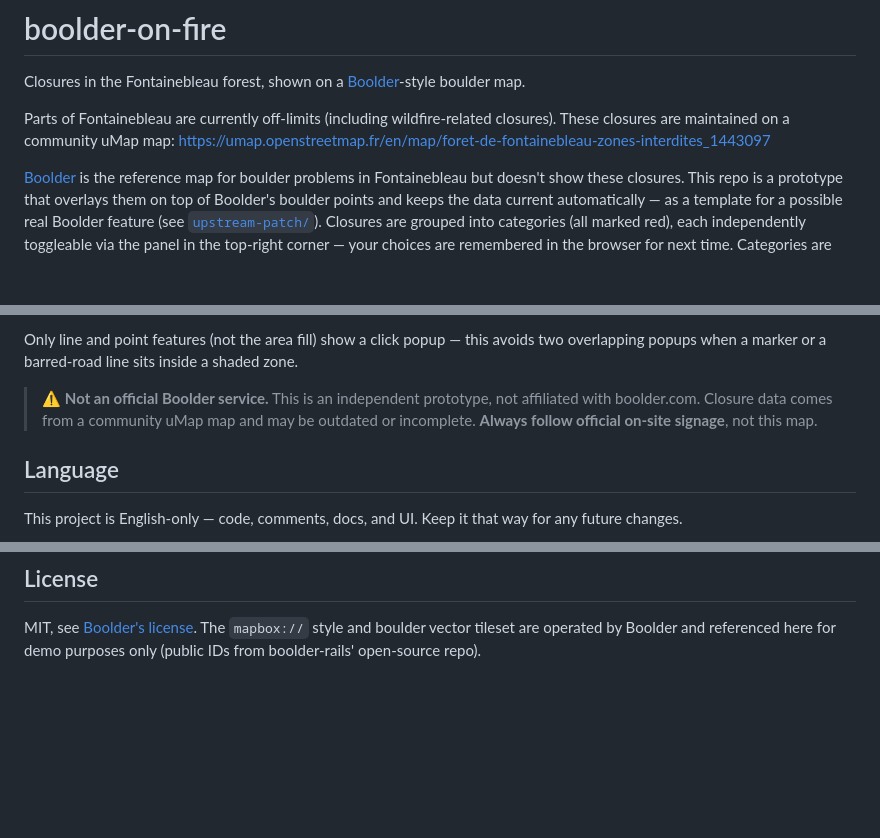
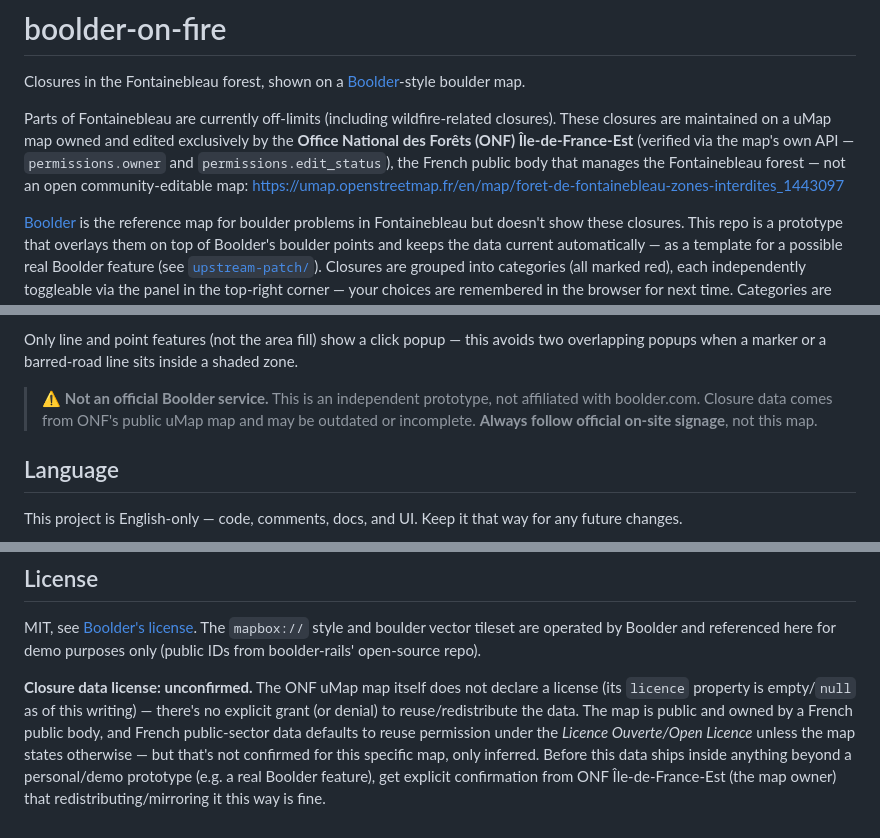
Before and after one commit to dominikhollmann/boolder-on-fire, a Markdown page: README.md, 3 parts joined by grey strips. GitHub-like rendering; blank space fills up the shorter version.

Commit message:
Document confirmed data ownership + open license question
Checked the uMap map's own API (permissions/licence fields): it's
owned exclusively by ONF Île-de-France-Est (edit_status: owner-only,
no other editors) — not an open community-editable map as previously
described. No explicit license is declared, though.

Correct that in the README and flag it explicitly as an open question
to raise with ONF/Boolder before any real integration, rather than
assuming reuse is fine.

```diff
--- a/README.md
+++ b/README.md
@@ -4,7 +4,10 @@ Closures in the Fontainebleau forest, shown on a [Boolder](https://www.boolder.c
 boulder map.
 
 Parts of Fontainebleau are currently off-limits (including wildfire-related closures).
-These closures are maintained on a community uMap map:
+These closures are maintained on a uMap map owned and edited exclusively by the
+**Office National des Forêts (ONF) Île-de-France-Est** (verified via the map's own API —
+`permissions.owner` and `permissions.edit_status`), the French public body that manages
+the Fontainebleau forest — not an open community-editable map:
 <https://umap.openstreetmap.fr/en/map/foret-de-fontainebleau-zones-interdites_1443097>
 
 [Boolder](https://github.com/boolder-org/boolder-rails) is the reference map for boulder
@@ -29,7 +32,7 @@ Only line and point features (not the area fill) show a click popup — this avo
 overlapping popups when a marker or a barred-road line sits inside a shaded zone.
 
 > ⚠️ **Not an official Boolder service.** This is an independent prototype, not affiliated
-> with boolder.com. Closure data comes from a community uMap map and may be outdated or
+> with boolder.com. Closure data comes from ONF's public uMap map and may be outdated or
 > incomplete. **Always follow official on-site signage**, not this map.
 
 ## Language
@@ -111,3 +114,12 @@ a pull request, at hello@boolder.com — see
 MIT, see [Boolder's license](https://github.com/boolder-org/boolder-rails/blob/main/LICENSE).
 The `mapbox://` style and boulder vector tileset are operated by Boolder and referenced
 here for demo purposes only (public IDs from boolder-rails' open-source repo).
+
+**Closure data license: unconfirmed.** The ONF uMap map itself does not declare a license
+(its `licence` property is empty/`null` as of this writing) — there's no explicit grant
+(or denial) to reuse/redistribute the data. The map is public and owned by a French public
+body, and French public-sector data defaults to reuse permission under the *Licence
+Ouverte/Open Licence* unless the map states otherwise — but that's not confirmed for this
+specific map, only inferred. Before this data ships inside anything beyond a personal/demo
+prototype (e.g. a real Boolder feature), get explicit confirmation from ONF
+Île-de-France-Est (the map owner) that redistributing/mirroring it this way is fine.
```
Also changed, not shown: upstream-patch/README.md (+4 -1 lines).
